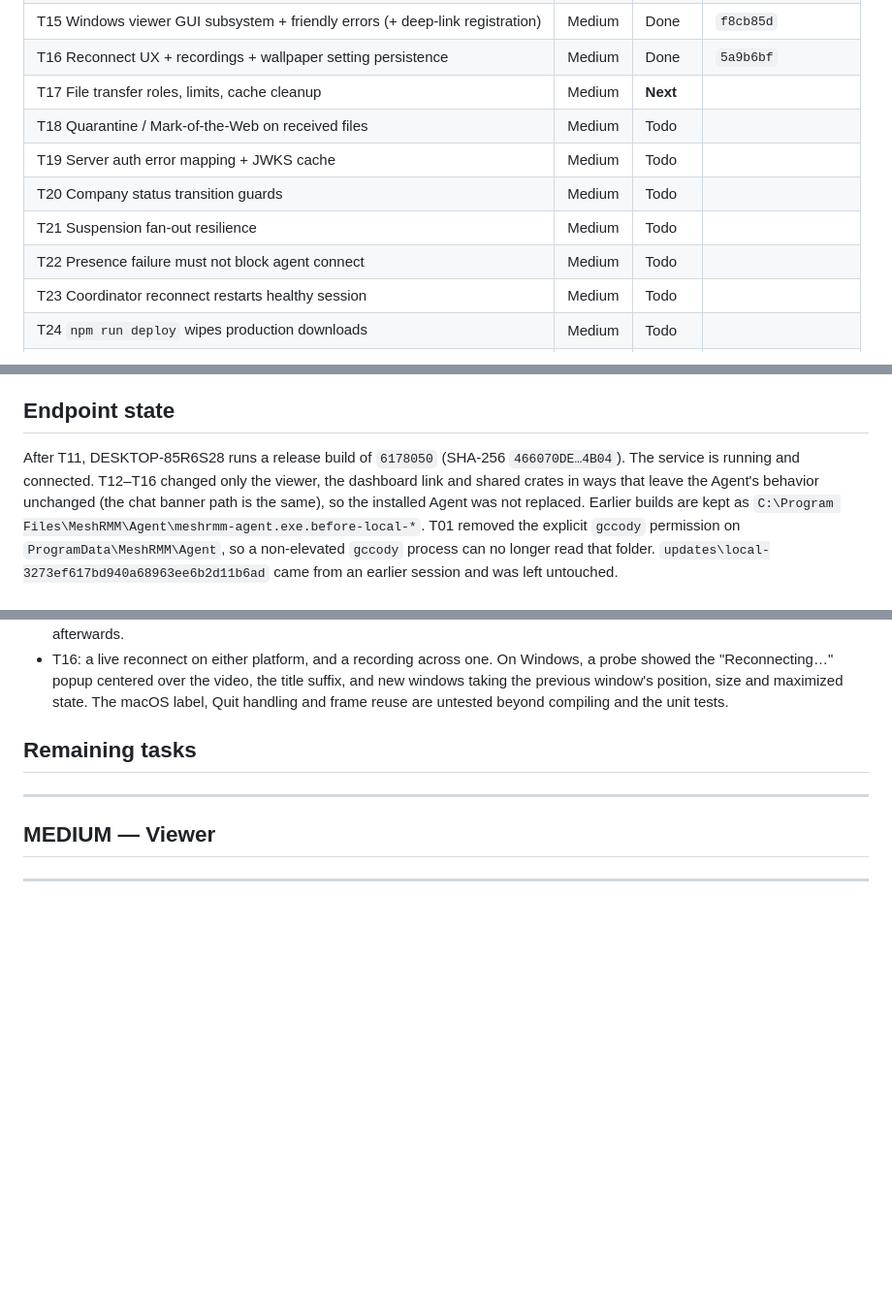
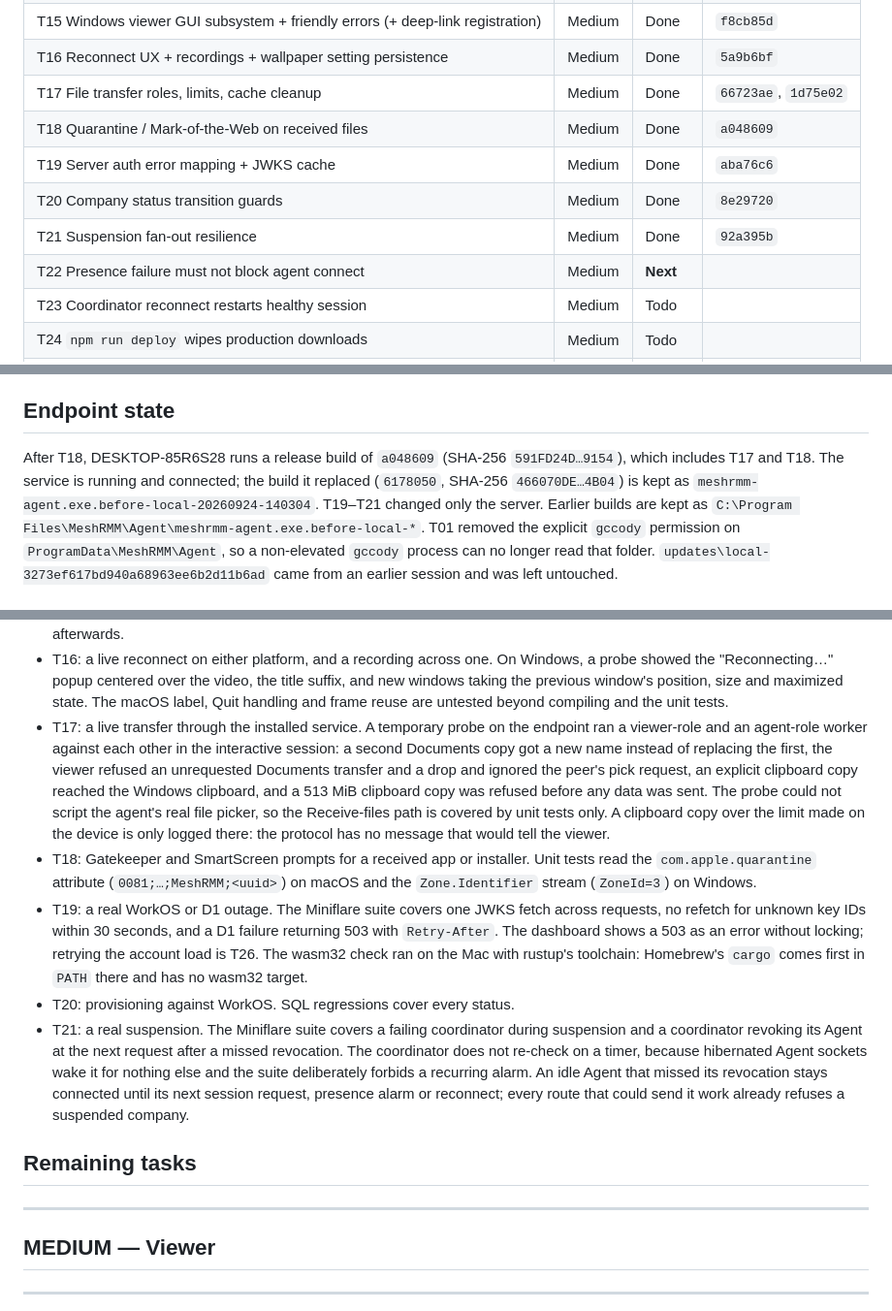
Before and after one commit to gccody/MeshRMM, a Markdown page: docs/audit-2026-09-23-plan.md, 3 parts joined by grey strips. Shown at 97% size. Rendered like a GitHub page; blank space fills up the shorter version.

Commit message:
docs: mark T17 to T21 done in the 2026-09-23 audit plan

```diff
--- a/docs/audit-2026-09-23-plan.md
+++ b/docs/audit-2026-09-23-plan.md
@@ -27,12 +27,12 @@ starts. Line numbers in the task descriptions come from the audit and may have d
 | T14 macOS viewer keyboard (Cmd→Win, ISO/JIS, stuck Shift) | Medium | Done | `871e913` |
 | T15 Windows viewer GUI subsystem + friendly errors (+ deep-link registration) | Medium | Done | `f8cb85d` |
 | T16 Reconnect UX + recordings + wallpaper setting persistence | Medium | Done | `5a9b6bf` |
-| T17 File transfer roles, limits, cache cleanup | Medium | **Next** | |
-| T18 Quarantine / Mark-of-the-Web on received files | Medium | Todo | |
-| T19 Server auth error mapping + JWKS cache | Medium | Todo | |
-| T20 Company status transition guards | Medium | Todo | |
-| T21 Suspension fan-out resilience | Medium | Todo | |
-| T22 Presence failure must not block agent connect | Medium | Todo | |
+| T17 File transfer roles, limits, cache cleanup | Medium | Done | `66723ae`, `1d75e02` |
+| T18 Quarantine / Mark-of-the-Web on received files | Medium | Done | `a048609` |
+| T19 Server auth error mapping + JWKS cache | Medium | Done | `aba76c6` |
+| T20 Company status transition guards | Medium | Done | `8e29720` |
+| T21 Suspension fan-out resilience | Medium | Done | `92a395b` |
+| T22 Presence failure must not block agent connect | Medium | **Next** | |
 | T23 Coordinator reconnect restarts healthy session | Medium | Todo | |
 | T24 `npm run deploy` wipes production downloads | Medium | Todo | |
 | T25 Release workflow branch restriction | Medium | Todo | |
@@ -72,10 +72,10 @@ starts. Line numbers in the task descriptions come from the audit and may have d
 
 ## Endpoint state
 
-After T11, DESKTOP-85R6S28 runs a release build of `6178050` (SHA-256 `466070DE…4B04`). The
-service is running and connected. T12–T16 changed only the viewer, the dashboard link and shared
-crates in ways that leave the Agent's behavior unchanged (the chat banner path is the same), so the
-installed Agent was not replaced. Earlier builds are kept as
+After T18, DESKTOP-85R6S28 runs a release build of `a048609` (SHA-256 `591FD24D…9154`), which
+includes T17 and T18. The service is running and connected; the build it replaced (`6178050`, SHA-256
+`466070DE…4B04`) is kept as `meshrmm-agent.exe.before-local-20260924-140304`. T19–T21 changed only
+the server. Earlier builds are kept as
 `C:\Program Files\MeshRMM\Agent\meshrmm-agent.exe.before-local-*`. T01 removed the explicit
 `gccody` permission on `ProgramData\MeshRMM\Agent`, so a non-elevated `gccody` process can no longer
 read that folder. `updates\local-3273ef617bd940a68963ee6b2d11b6ad` came from an earlier session and was
@@ -127,6 +127,29 @@ These need a live dashboard → viewer → agent session, which the agent-driven
   the "Reconnecting…" popup centered over the video, the title suffix, and new windows taking the
   previous window's position, size and maximized state. The macOS label, Quit handling and frame
   reuse are untested beyond compiling and the unit tests.
+- T17: a live transfer through the installed service. A temporary probe on the endpoint ran a
+  viewer-role and an agent-role worker against each other in the interactive session: a second
+  Documents copy got a new name instead of replacing the first, the viewer refused an unrequested
+  Documents transfer and a drop and ignored the peer's pick request, an explicit clipboard copy
+  reached the Windows clipboard, and a 513 MiB clipboard copy was refused before any data was sent.
+  The probe could not script the agent's real file picker, so the Receive-files path is covered by
+  unit tests only. A clipboard copy over the limit made on the device is only logged there: the
+  protocol has no message that would tell the viewer.
+- T18: Gatekeeper and SmartScreen prompts for a received app or installer. Unit tests read the
+  `com.apple.quarantine` attribute (`0081;…;MeshRMM;<uuid>`) on macOS and the `Zone.Identifier`
+  stream (`ZoneId=3`) on Windows.
+- T19: a real WorkOS or D1 outage. The Miniflare suite covers one JWKS fetch across requests, no
+  refetch for unknown key IDs within 30 seconds, and a D1 failure returning 503 with `Retry-After`.
+  The dashboard shows a 503 as an error without locking; retrying the account load is T26. The
+  wasm32 check ran on the Mac with rustup's toolchain: Homebrew's `cargo` comes first in `PATH`
+  there and has no wasm32 target.
+- T20: provisioning against WorkOS. SQL regressions cover every status.
+- T21: a real suspension. The Miniflare suite covers a failing coordinator during suspension and a
+  coordinator revoking its Agent at the next request after a missed revocation. The coordinator
+  does not re-check on a timer, because hibernated Agent sockets wake it for nothing else and the
+  suite deliberately forbids a recurring alarm. An idle Agent that missed its revocation stays
+  connected until its next session request, presence alarm or reconnect; every route that could
+  send it work already refuses a suspended company.
 
 ## Remaining tasks
 
```
